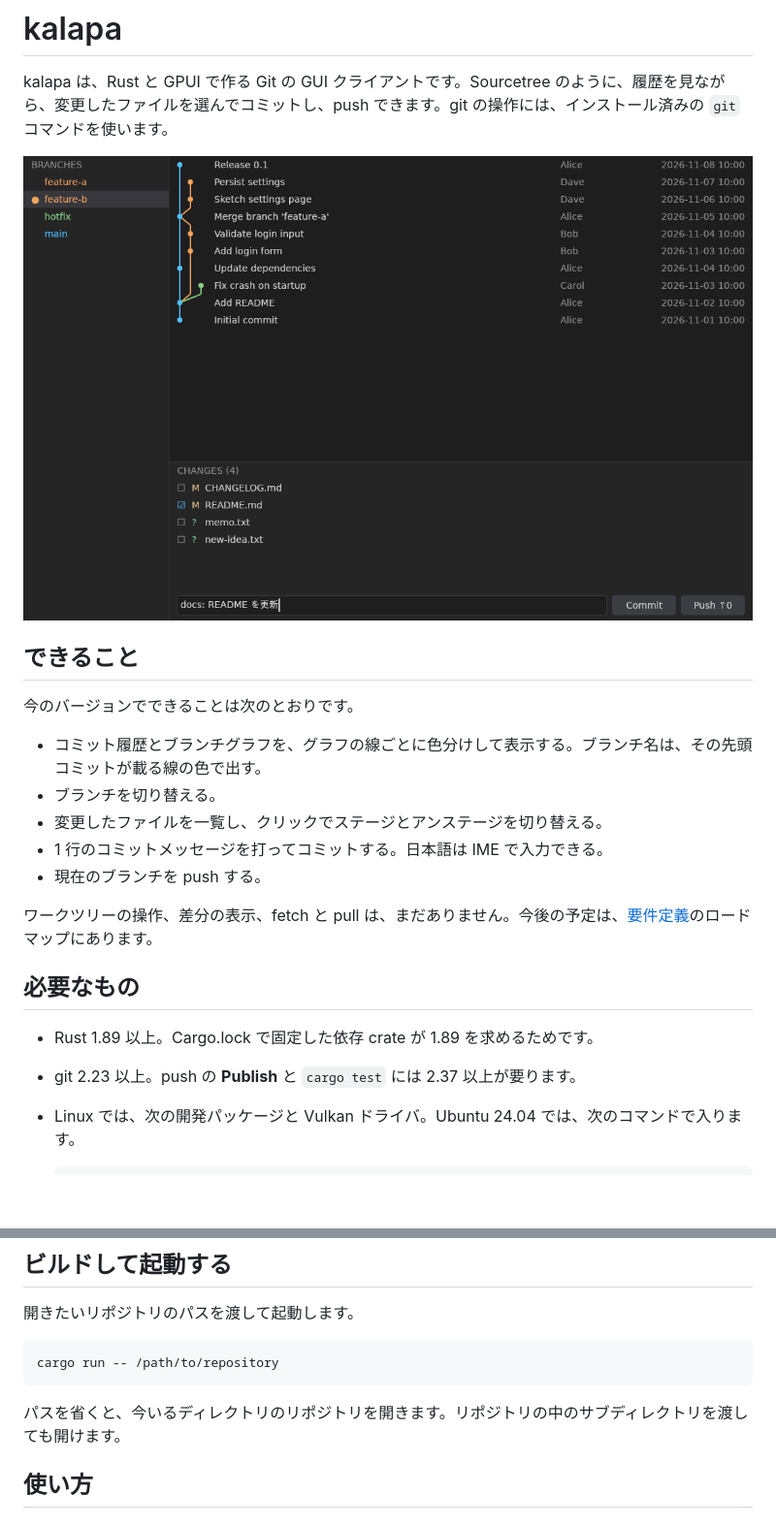
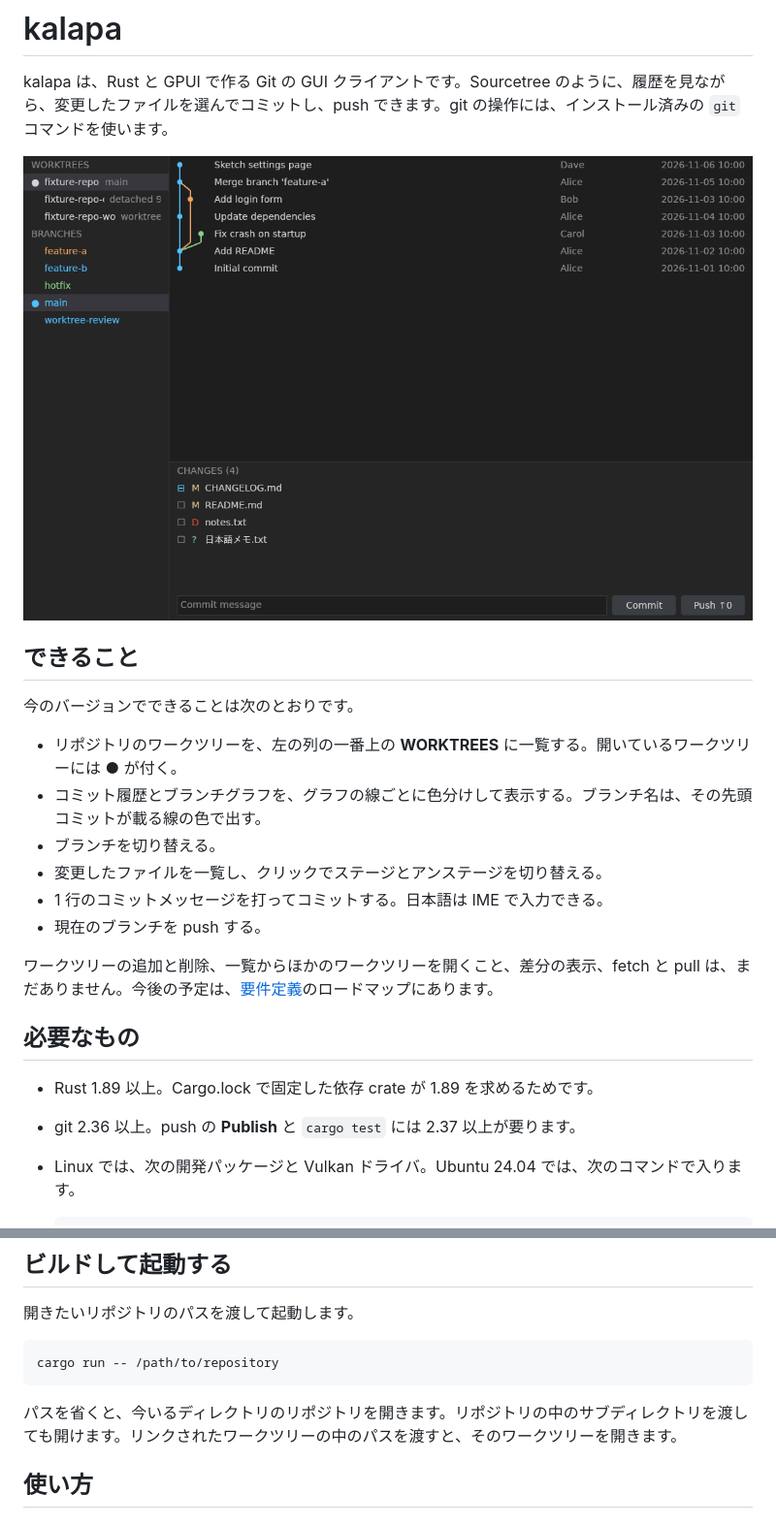
Before and after one commit to seiei-sogen/kalapa-sota, a Markdown page: README.md, 2 parts joined by grey strips. Shown at 97% size. Drawn GitHub-style; pictures changed too: docs/images/repository-window.png; blank space fills up the shorter version.

Commit message:
docs(readme): ワークツリーの一覧を README と要件に書く
README の「できること」に WORKTREES を足し、「まだありません」を、ワークツリーの追加と削除、一覧からほかのワークツリーを開くこと、差分の表示、fetch と pull に直す。git worktree list -z を使うので、必要な git を 2.36 以上にする。docs/requirements.adoc の「ワークツリー一覧の表示」にチェックを入れ、docs/images/repository-window.png を検証スキルの新しい fixture で撮り直す。計画と違うことを計画に書く。

Co-Authored-By: Claude Fable 5.2 <noreply@anthropic.com>
Claude-Session: https://claude.ai/code/session_01Gf9NK9aZXN56NC7nz2wR82

````diff
--- a/README.md
+++ b/README.md
@@ -8,18 +8,19 @@ kalapa は、Rust と GPUI で作る Git の GUI クライアントです。Sour
 
 今のバージョンでできることは次のとおりです。
 
+- リポジトリのワークツリーを、左の列の一番上の **WORKTREES** に一覧する。開いているワークツリーには ● が付く。
 - コミット履歴とブランチグラフを、グラフの線ごとに色分けして表示する。ブランチ名は、その先頭コミットが載る線の色で出す。
 - ブランチを切り替える。
 - 変更したファイルを一覧し、クリックでステージとアンステージを切り替える。
 - 1 行のコミットメッセージを打ってコミットする。日本語は IME で入力できる。
 - 現在のブランチを push する。
 
-ワークツリーの操作、差分の表示、fetch と pull は、まだありません。今後の予定は、[要件定義](docs/requirements.adoc)のロードマップにあります。
+ワークツリーの追加と削除、一覧からほかのワークツリーを開くこと、差分の表示、fetch と pull は、まだありません。今後の予定は、[要件定義](docs/requirements.adoc)のロードマップにあります。
 
 ## 必要なもの
 
 - Rust 1.89 以上。Cargo.lock で固定した依存 crate が 1.89 を求めるためです。
-- git 2.23 以上。push の **Publish** と `cargo test` には 2.37 以上が要ります。
+- git 2.36 以上。push の **Publish** と `cargo test` には 2.37 以上が要ります。
 - Linux では、次の開発パッケージと Vulkan ドライバ。Ubuntu 24.04 では、次のコマンドで入ります。
 
   ```sh
@@ -36,7 +37,7 @@ macOS も対象ですが、まだ動作を確かめていません。
 cargo run -- /path/to/repository
 ```
 
-パスを省くと、今いるディレクトリのリポジトリを開きます。リポジトリの中のサブディレクトリを渡しても開けます。
+パスを省くと、今いるディレクトリのリポジトリを開きます。リポジトリの中のサブディレクトリを渡しても開けます。リンクされたワークツリーの中のパスを渡すと、そのワークツリーを開きます。
 
 ## 使い方
 
````
Also changed, not shown: 2 other files.
